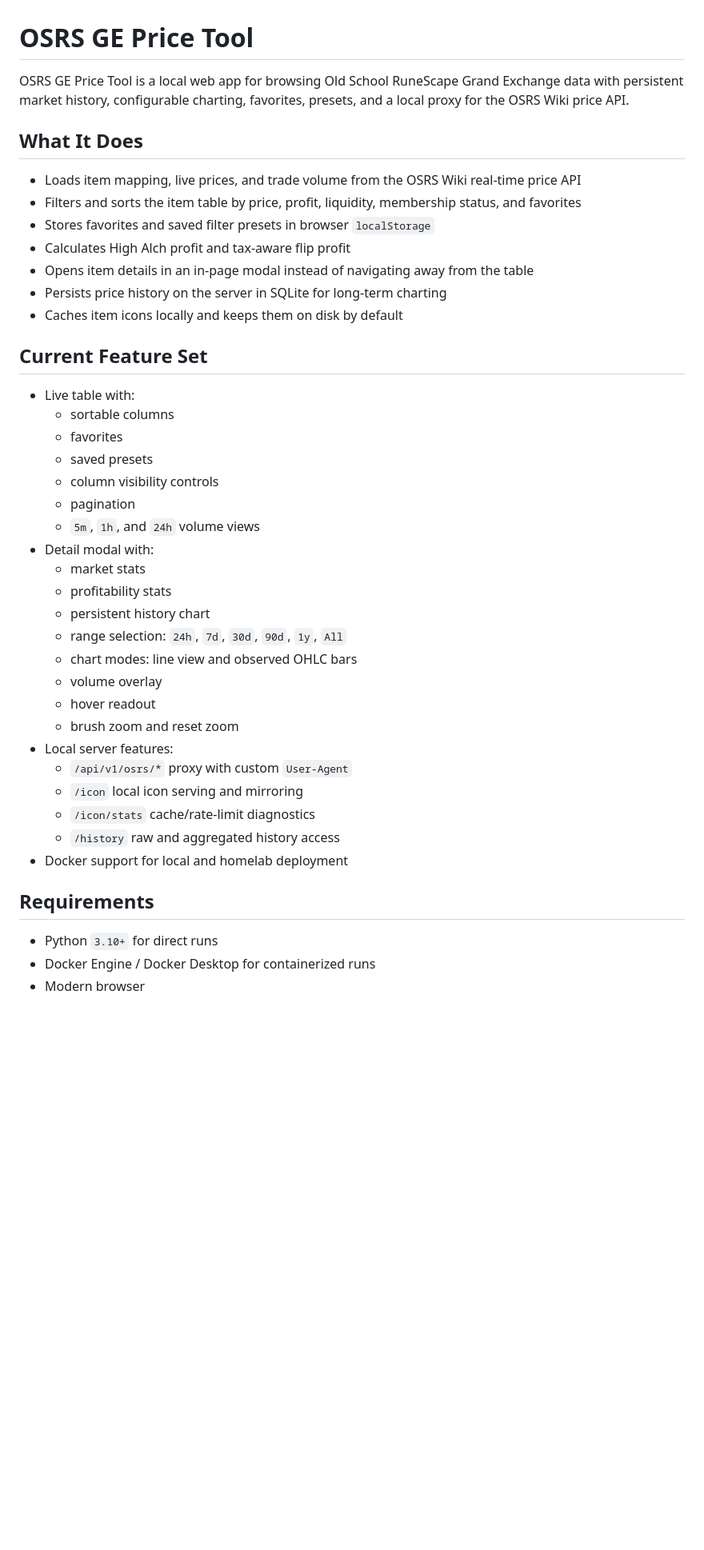
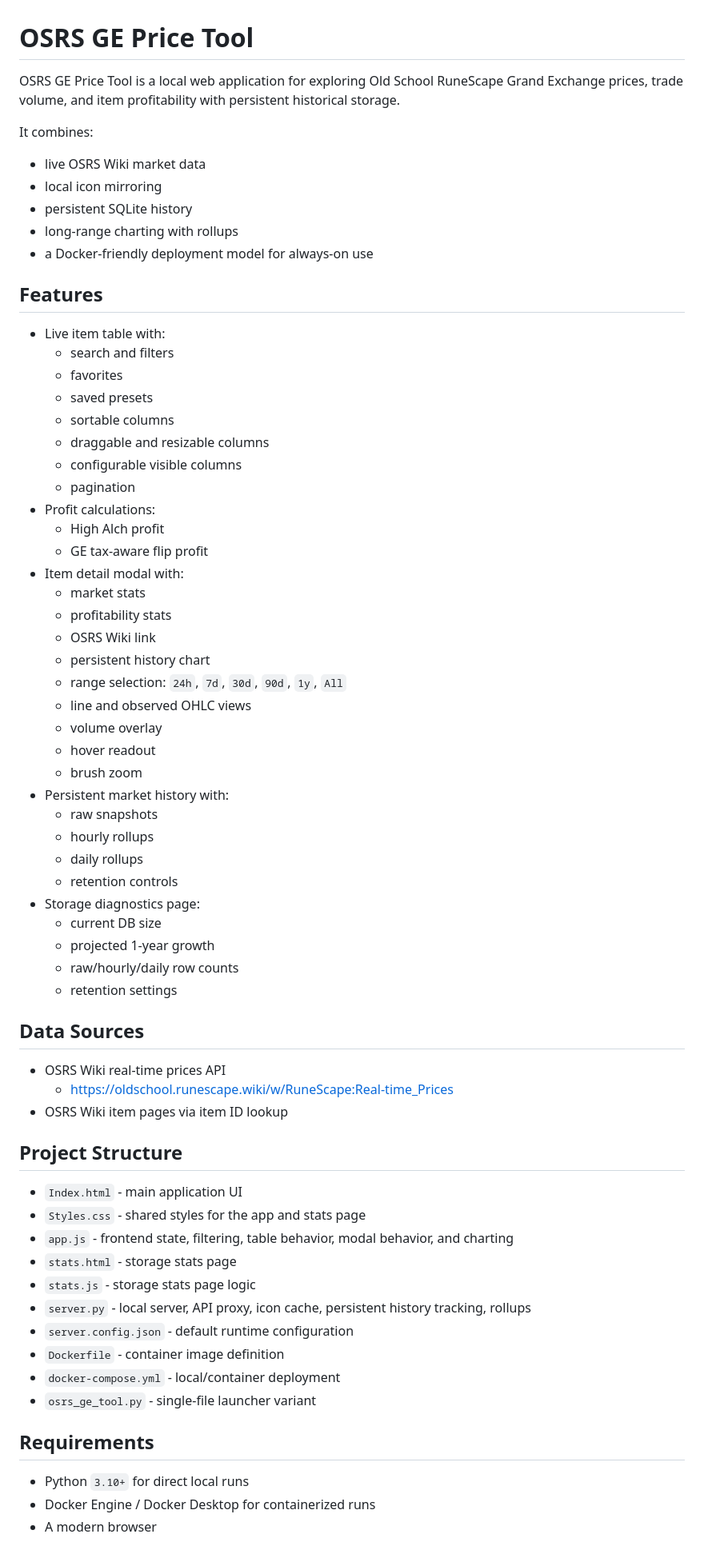
Before and after one commit to Cartavius/OSRS-GE-PriceTool, a Markdown page: Readme.md, the part around one of its changes. Shown at 80% size. Drawn GitHub-style; blank space fills up the shorter version.

Commit message:
Standardize README for rollups and storage stats

```diff
--- a/Readme.md
+++ b/Readme.md
@@ -1,45 +1,70 @@
 # OSRS GE Price Tool
 
-OSRS GE Price Tool is a local web app for browsing Old School RuneScape Grand Exchange data with persistent market history, configurable charting, favorites, presets, and a local proxy for the OSRS Wiki price API.
+OSRS GE Price Tool is a local web application for exploring Old School RuneScape Grand Exchange prices, trade volume, and item profitability with persistent historical storage.
 
-## What It Does
+It combines:
+- live OSRS Wiki market data
+- local icon mirroring
+- persistent SQLite history
+- long-range charting with rollups
+- a Docker-friendly deployment model for always-on use
 
-- Loads item mapping, live prices, and trade volume from the OSRS Wiki real-time price API
-- Filters and sorts the item table by price, profit, liquidity, membership status, and favorites
-- Stores favorites and saved filter presets in browser `localStorage`
-- Calculates High Alch profit and tax-aware flip profit
-- Opens item details in an in-page modal instead of navigating away from the table
-- Persists price history on the server in SQLite for long-term charting
-- Caches item icons locally and keeps them on disk by default
+## Features
 
-## Current Feature Set
-
-- Live table with:
-  - sortable columns
+- Live item table with:
+  - search and filters
   - favorites
   - saved presets
-  - column visibility controls
+  - sortable columns
+  - draggable and resizable columns
+  - configurable visible columns
   - pagination
-  - `5m`, `1h`, and `24h` volume views
-- Detail modal with:
+- Profit calculations:
+  - High Alch profit
+  - GE tax-aware flip profit
+- Item detail modal with:
   - market stats
   - profitability stats
+  - OSRS Wiki link
   - persistent history chart
   - range selection: `24h`, `7d`, `30d`, `90d`, `1y`, `All`
-  - chart modes: line view and observed OHLC bars
+  - line and observed OHLC views
   - volume overlay
   - hover readout
-  - brush zoom and reset zoom
-- Local server features:
-  - `/api/v1/osrs/*` proxy with custom `User-Agent`
-  - `/icon` local icon serving and mirroring
-  - `/icon/stats` cache/rate-limit diagnostics
-  - `/history` raw and aggregated history access
-- Docker support for local and homelab deployment
+  - brush zoom
+- Persistent market history with:
+  - raw snapshots
+  - hourly rollups
+  - daily rollups
+  - retention controls
+- Storage diagnostics page:
+  - current DB size
+  - projected 1-year growth
+  - raw/hourly/daily row counts
+  - retention settings
+
+## Data Sources
+
+- OSRS Wiki real-time prices API
+  - <https://oldschool.runescape.wiki/w/RuneScape:Real-time_Prices>
+- OSRS Wiki item pages via item ID lookup
+
+## Project Structure
+
+- `Index.html` - main application UI
+- `Styles.css` - shared styles for the app and stats page
+- `app.js` - frontend state, filtering, table behavior, modal behavior, and charting
+- `stats.html` - storage stats page
+- `stats.js` - storage stats page logic
+- `server.py` - local server, API proxy, icon cache, persistent history tracking, rollups
+- `server.config.json` - default runtime configuration
+- `Dockerfile` - container image definition
+- `docker-compose.yml` - local/container deployment
+- `osrs_ge_tool.py` - single-file launcher variant
 
 ## Requirements
 
-- Python `3.10+` for direct runs
+- Python `3.10+` for direct local runs
 - Docker Engine / Docker Desktop for containerized runs
-- Modern browser
+- A modern browser
 
```
Also changed, not shown: other parts of Readme.md (+86 -84 lines).
